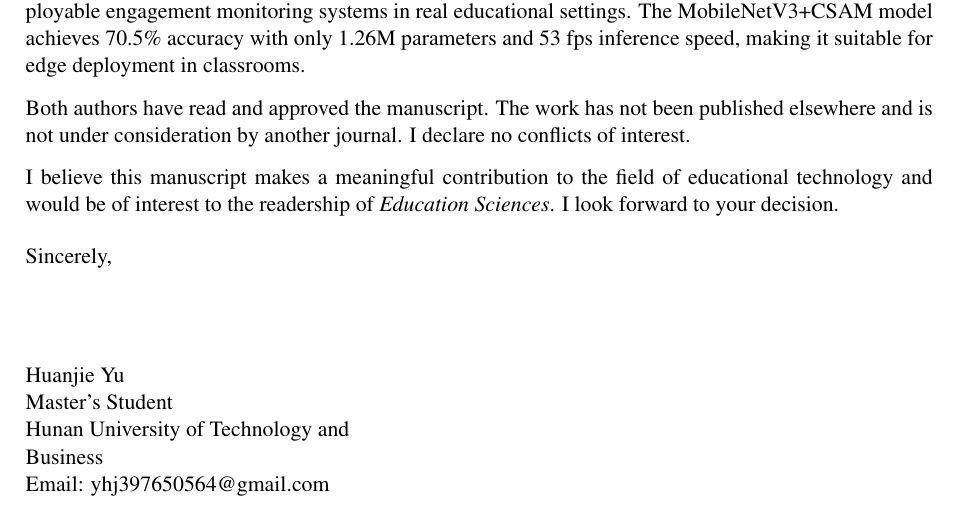
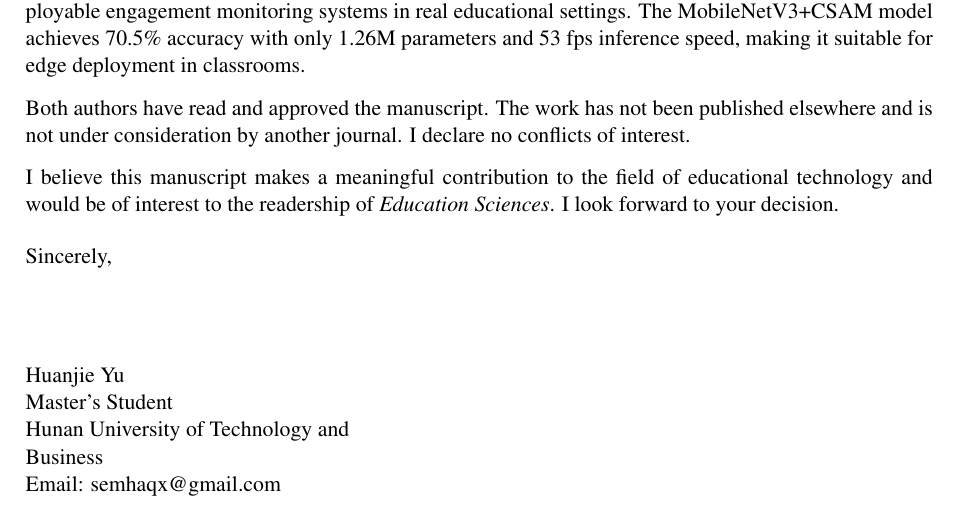
Before and after one commit to SEMHAQ/edu-cv-engagement, a LaTeX letter (cover_letter.tex): part of the page, cut so that both start at the same text. Compiled offline with pdfLaTeX.

Commit message:
fix: cover letter email corrected to semhaqx@gmail.com

```diff
--- a/cover_letter.tex
+++ b/cover_letter.tex
@@ -4,7 +4,7 @@
 \usepackage{times}
 \usepackage{hyperref}
 
-\signature{Huanjie Yu \\ Master's Student \\ Hunan University of Technology and Business \\ Email: yhj397650564@gmail.com}
+\signature{Huanjie Yu \\ Master's Student \\ Hunan University of Technology and Business \\ Email: semhaqx@gmail.com}
 
 \begin{document}
 
```
Also changed, not shown: cover_letter.pdf, 1 other file.
